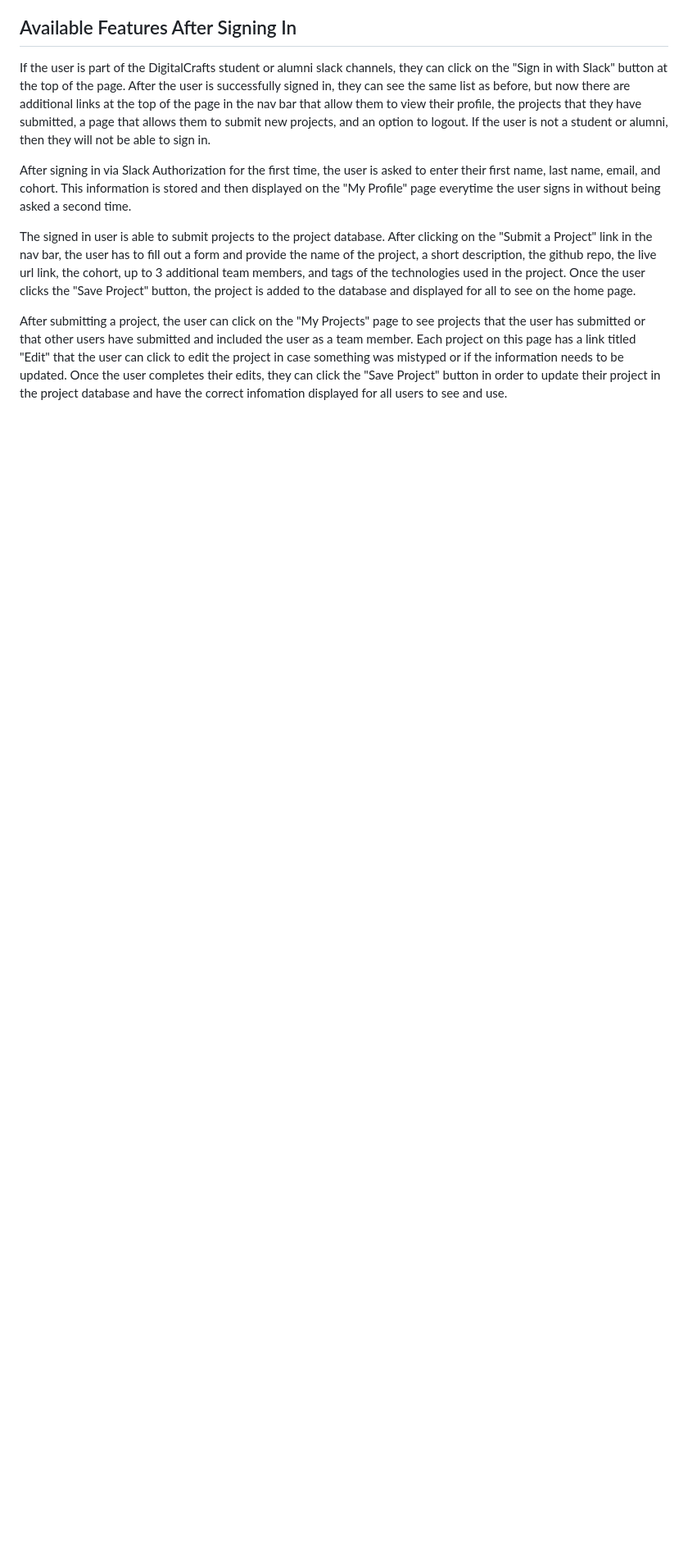
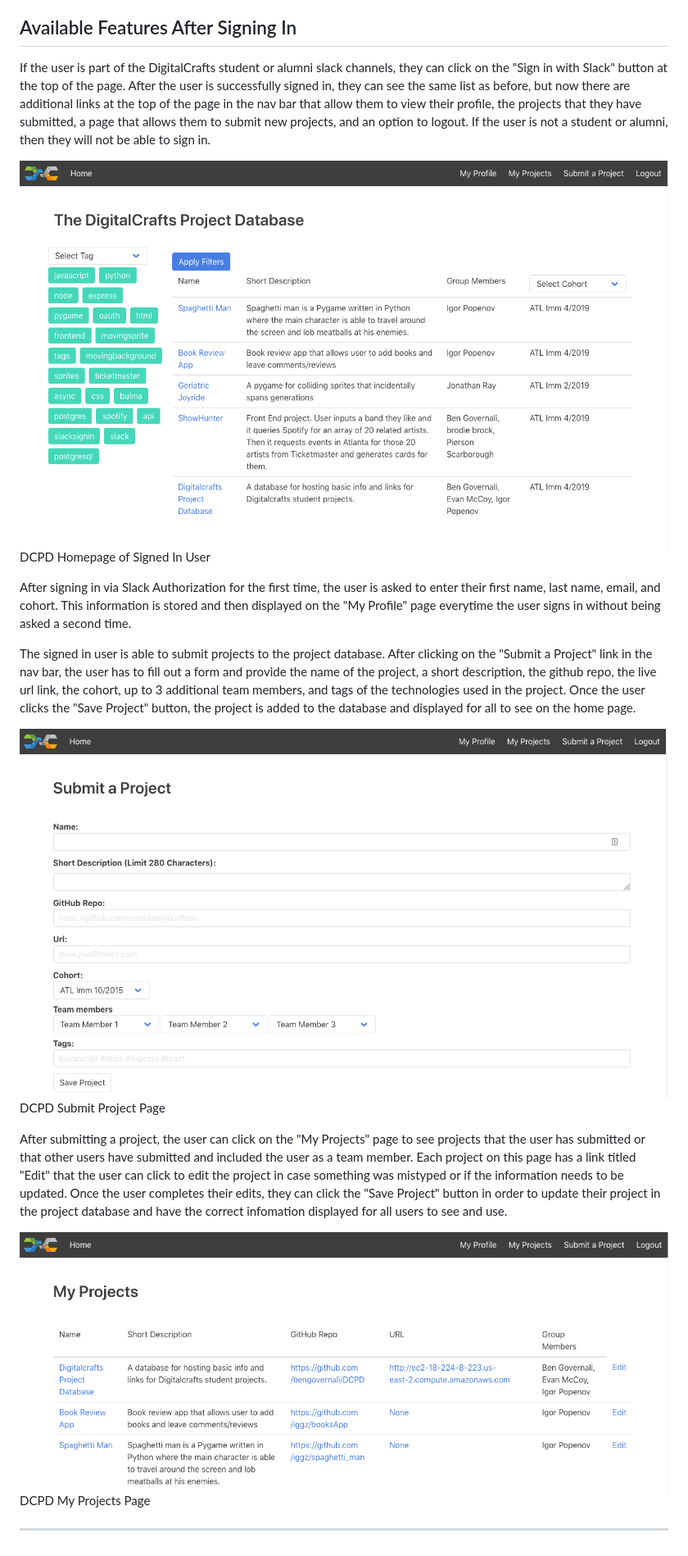
Before and after one commit to iggz/DCPD, a Markdown page: README.md, the part around the change printed below. Shown: that part at 82% size. Drawn GitHub-style; blank space fills up the shorter version.

```diff
--- a/README.md
+++ b/README.md
@@ -18,8 +32,20 @@ Once the user selects a project, they are presented with a page that displays ad
 
 If the user is part of the DigitalCrafts student or alumni slack channels, they can click on the "Sign in with Slack" button at the top of the page. After the user is successfully signed in, they can see the same list as before, but now there are additional links at the top of the page in the nav bar that allow them to view their profile, the projects that they have submitted, a page that allows them to submit new projects, and an option to logout.  If the user is not a student or alumni, then they will not be able to sign in.
 
+![DCPD SignedIn](Images/SignedIn.png)
+DCPD Homepage of Signed In User
+
 After signing in via Slack Authorization for the first time, the user is asked to enter their first name, last name, email, and cohort. This information is stored and then displayed on the "My Profile" page everytime the user signs in without being asked a second time.
 
 The signed in user is able to submit projects to the project database.  After clicking on the "Submit a Project" link in the nav bar, the user has to fill out a form and provide the name of the project, a short description, the github repo, the live url link, the cohort, up to 3 additional team members, and tags of the technologies used in the project. Once the user clicks the "Save Project" button, the project is added to the database and displayed for all to see on the home page.
 
+![DCPD SubmitProject](Images/SubmitProject.png)
+DCPD Submit Project Page
+
+
 After submitting a project, the user can click on the "My Projects" page to see projects that the user has submitted or that other users have submitted and included the user as a team member.  Each project on this page has a link titled "Edit" that the user can click to edit the project in case something was mistyped or if the information needs to be updated. Once the user completes their edits, they can click the "Save Project" button in order to update their project in the project database and have the correct infomation displayed for all users to see and use.
+
+![DCPD MyProjects](Images/MyProjects.png)
+DCPD My Projects Page
+
+---
```
Also changed, not shown: other parts of README.md (+15 -1 lines), Images/ProjectPage.png (added).
